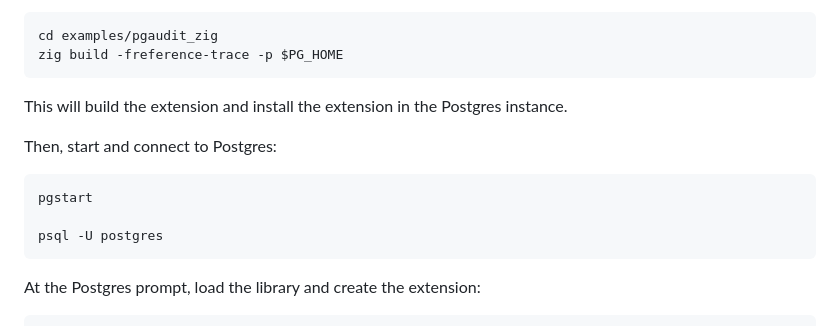
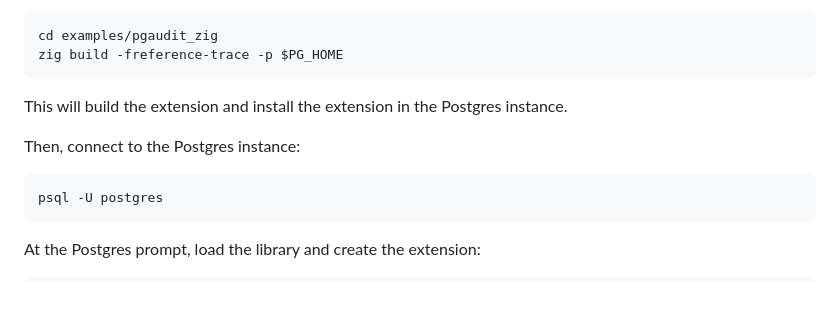
Before and after one commit to xataio/pgzx, a Markdown page: examples/pgaudit_zig/README.md, the part around the change. Drawn GitHub-style; blank space fills up the shorter version.

````diff
--- a/examples/pgaudit_zig/README.md
+++ b/examples/pgaudit_zig/README.md
@@ -48,11 +48,9 @@ zig build -freference-trace -p $PG_HOME
 
 This will build the extension and install the extension in the Postgres instance.
 
-Then, start and connect to Postgres:
+Then, connect to the Postgres instance:
 
 ```sh
-pgstart
-
 psql -U postgres
 ```
 
````
Also changed, not shown: examples/char_count_zig/README.md (+4 -19 lines).
